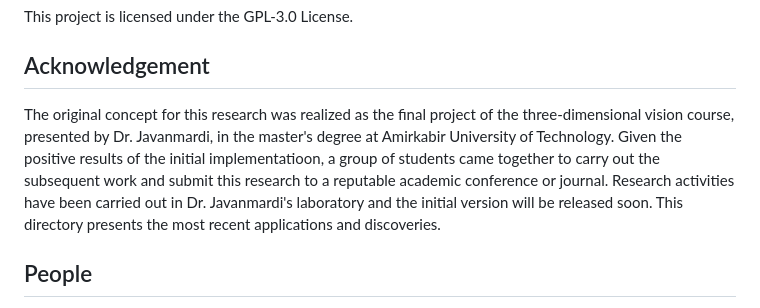
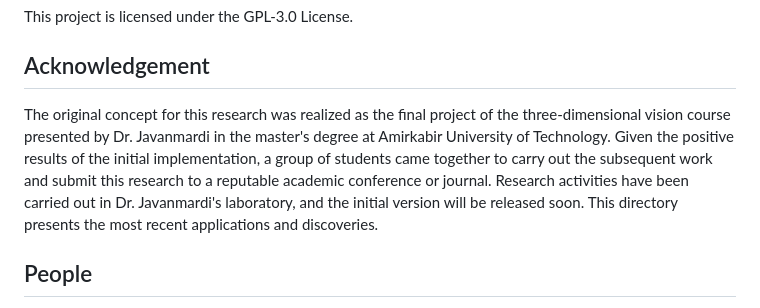
Before and after one commit to MohsenEbadpour/PointNet-meets-Self-Attention-Graph-Pooling-A-Synergistic-Approach-to-Point-Cloud-Classification, a Markdown page: README.md, the part around the change. Drawn GitHub-style.

```diff
--- a/README.md
+++ b/README.md
@@ -47,7 +47,7 @@ This project is licensed under the GPL-3.0 License.
 
 
 ## Acknowledgement
-The original concept for this research was realized as the final project of the three-dimensional vision course, presented by Dr. Javanmardi, in the master's degree at Amirkabir University of Technology. Given the positive results of the initial implementatioon, a group of students came together to carry out the subsequent work and submit this research to a reputable academic conference or journal. Research activities have been carried out in Dr. Javanmardi's laboratory and the initial version will be released soon. This directory presents the most recent applications and discoveries.
+The original concept for this research was realized as the final project of the three-dimensional vision course presented by Dr. Javanmardi in the master's degree at Amirkabir University of Technology. Given the positive results of the initial implementation, a group of students came together to carry out the subsequent work and submit this research to a reputable academic conference or journal. Research activities have been carried out in Dr. Javanmardi's laboratory, and the initial version will be released soon. This directory presents the most recent applications and discoveries.
 
 
 ## People
```
